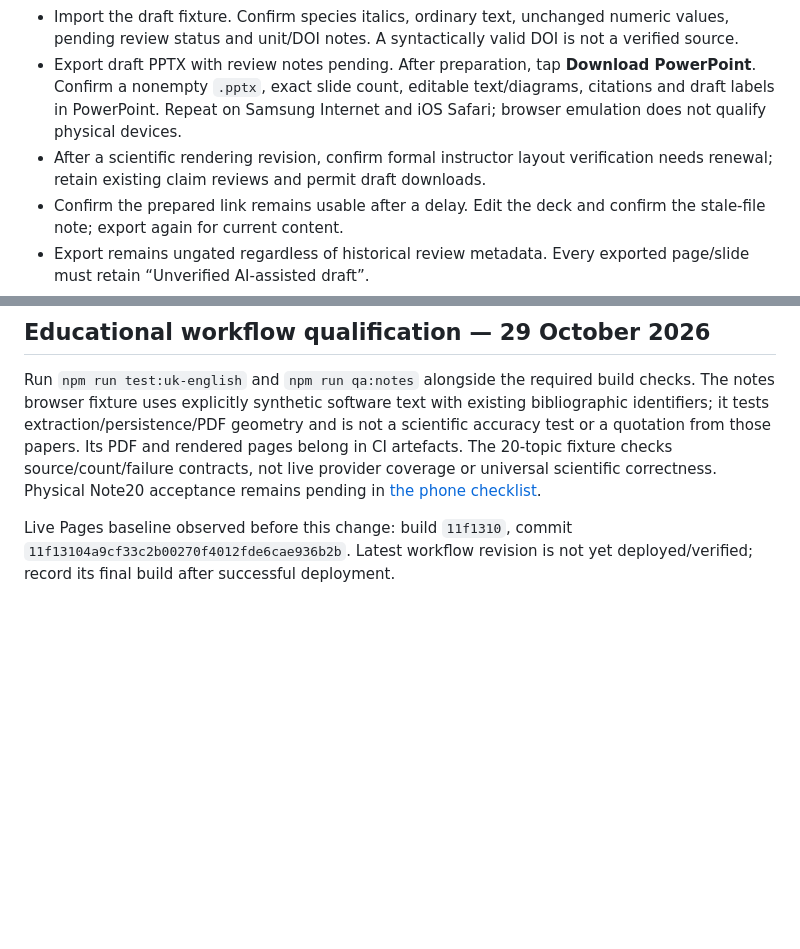
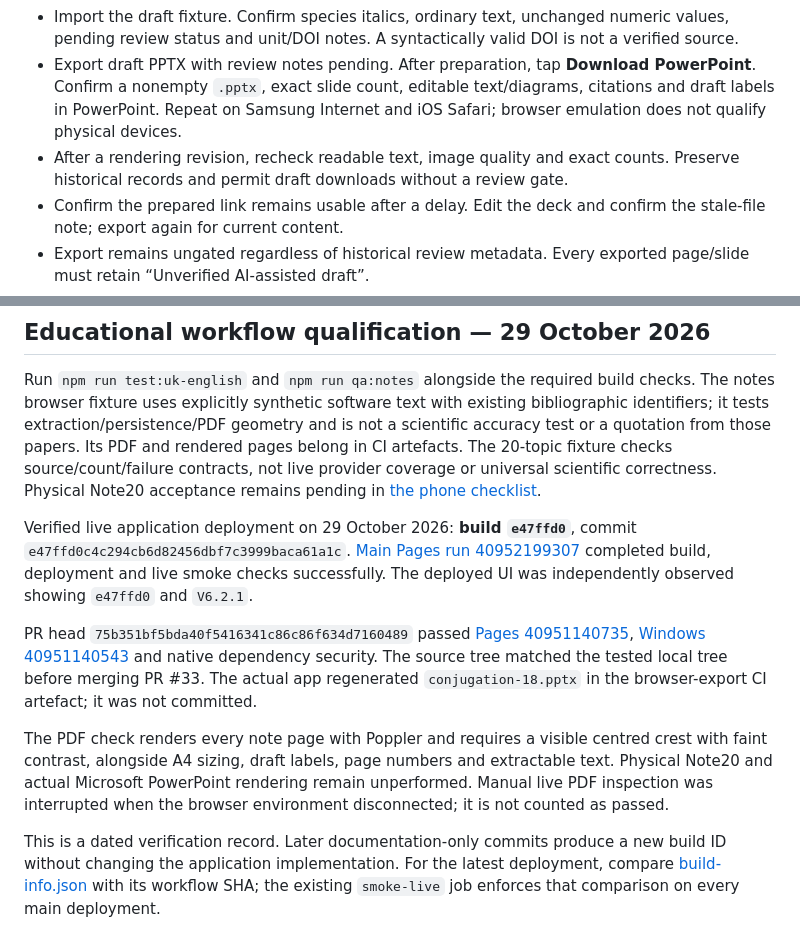
Before and after one commit to Tajoor621/JUW-MicroSlides, a Markdown page: docs/QA.md, 2 parts joined by grey strips. Rendered like a GitHub page; blank space fills up the shorter version.

Commit message:
docs: record V6.2.1 deployment evidence and remaining verification gaps

```diff
--- a/docs/QA.md
+++ b/docs/QA.md
@@ -16,7 +16,7 @@ Run `npm run qa:pages`, `npm run qa:lecture`, `npm run qa:topic-recovery`, and `
 - Generate an exact requested count in 1–50. Try a new topic; never accept the saved example as the new result.
 - Import the draft fixture. Confirm species italics, ordinary text, unchanged numeric values, pending review status and unit/DOI notes. A syntactically valid DOI is not a verified source.
 - Export draft PPTX with review notes pending. After preparation, tap **Download PowerPoint**. Confirm a nonempty `.pptx`, exact slide count, editable text/diagrams, citations and draft labels in PowerPoint. Repeat on Samsung Internet and iOS Safari; browser emulation does not qualify physical devices.
-- After a scientific rendering revision, confirm formal instructor layout verification needs renewal; retain existing claim reviews and permit draft downloads.
+- After a rendering revision, recheck readable text, image quality and exact counts. Preserve historical records and permit draft downloads without a review gate.
 - Confirm the prepared link remains usable after a delay. Edit the deck and confirm the stale-file note; export again for current content.
 - Export remains ungated regardless of historical review metadata. Every exported page/slide must retain “Unverified AI-assisted draft”.
 - On first online visit wait for installation, then go offline and reload. Check university artwork (including query-string URLs), all four bundled font faces, stored slides, PDF/PPTX, and project backups. Search and external media may require connectivity.
@@ -43,4 +43,10 @@ Do not claim scientific certification, accurate taxonomy for every organism, uni
 
 Run `npm run test:uk-english` and `npm run qa:notes` alongside the required build checks. The notes browser fixture uses explicitly synthetic software text with existing bibliographic identifiers; it tests extraction/persistence/PDF geometry and is not a scientific accuracy test or a quotation from those papers. Its PDF and rendered pages belong in CI artefacts. The 20-topic fixture checks source/count/failure contracts, not live provider coverage or universal scientific correctness. Physical Note20 acceptance remains pending in [the phone checklist](QA-PHONE-NOTE20.md).
 
-Live Pages baseline observed before this change: build `11f1310`, commit `11f13104a9cf33c2b00270f4012fde6cae936b2b`. Latest workflow revision is not yet deployed/verified; record its final build after successful deployment.
+Verified live application deployment on 29 October 2026: **build `e47ffd0`**, commit `e47ffd0c4c294cb6d82456dbf7c3999baca61a1c`. [Main Pages run 40952199307](https://github.com/Tajoor621/JUW-MicroSlides/actions/runs/40952199307) completed build, deployment and live smoke checks successfully. The deployed UI was independently observed showing `e47ffd0` and `V6.2.1`.
+
+PR head `75b351bf5bda40f5416341c86c86f634d7160489` passed [Pages 40951140735](https://github.com/Tajoor621/JUW-MicroSlides/actions/runs/40951140735), [Windows 40951140543](https://github.com/Tajoor621/JUW-MicroSlides/actions/runs/40951140543) and native dependency security. The source tree matched the tested local tree before merging PR #33. The actual app regenerated `conjugation-18.pptx` in the browser-export CI artefact; it was not committed.
+
+The PDF check renders every note page with Poppler and requires a visible centred crest with faint contrast, alongside A4 sizing, draft labels, page numbers and extractable text. Physical Note20 and actual Microsoft PowerPoint rendering remain unperformed. Manual live PDF inspection was interrupted when the browser environment disconnected; it is not counted as passed.
+
+This is a dated verification record. Later documentation-only commits produce a new build ID without changing the application implementation. For the latest deployment, compare [build-info.json](https://tajoor621.github.io/JUW-MicroSlides/build-info.json) with its workflow SHA; the existing `smoke-live` job enforces that comparison on every main deployment.
```
Also changed, not shown: CHANGELOG.md (+5 -0 lines), docs/WORKFLOW-REPORT-2026-10-29.md (added, +47 -0 lines).
